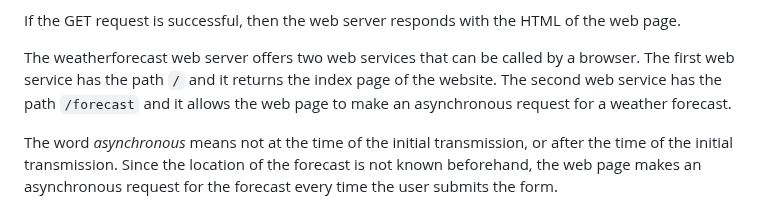
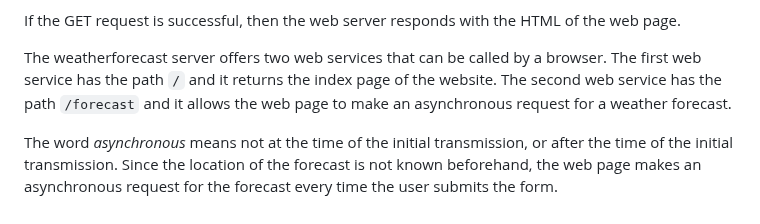
Before and after one commit to ataylor89/weatherforecast, a Markdown page: README.md, the part around the change. GitHub-like rendering.

```diff
--- a/README.md
+++ b/README.md
@@ -95,6 +95,6 @@ When a user visits `http://localhost:8080` with a web browser, the web browser d
 
 If the GET request is successful, then the web server responds with the HTML of the web page.
 
-The weatherforecast web server offers two web services that can be called by a browser. The first web service has the path `/` and it returns the index page of the website. The second web service has the path `/forecast` and it allows the web page to make an asynchronous request for a weather forecast.
+The weatherforecast server offers two web services that can be called by a browser. The first web service has the path `/` and it returns the index page of the website. The second web service has the path `/forecast` and it allows the web page to make an asynchronous request for a weather forecast.
 
 The word *asynchronous* means not at the time of the initial transmission, or after the time of the initial transmission. Since the location of the forecast is not known beforehand, the web page makes an asynchronous request for the forecast every time the user submits the form.
```
